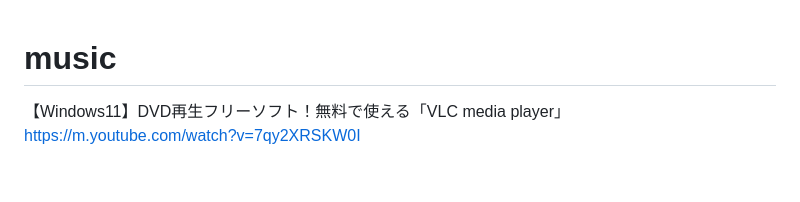
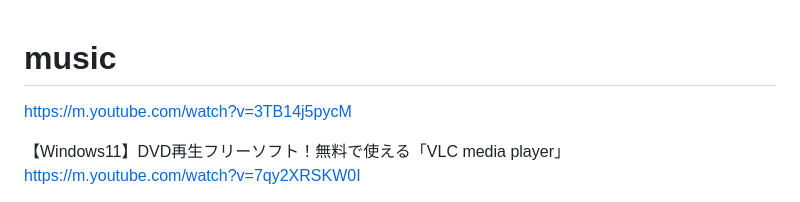
Before and after one commit to himitoyadama/WebView, a Markdown page: README.md, the part around the change. Drawn GitHub-style; blank space fills up the shorter version.

```diff
--- a/README.md
+++ b/README.md
@@ -1,4 +1,7 @@
 # music
+
+https://m.youtube.com/watch?v=3TB14j5pycM
+
 【Windows11】DVD再生フリーソフト！無料で使える「VLC media player」
 https://m.youtube.com/watch?v=7qy2XRSKW0I
 
```
